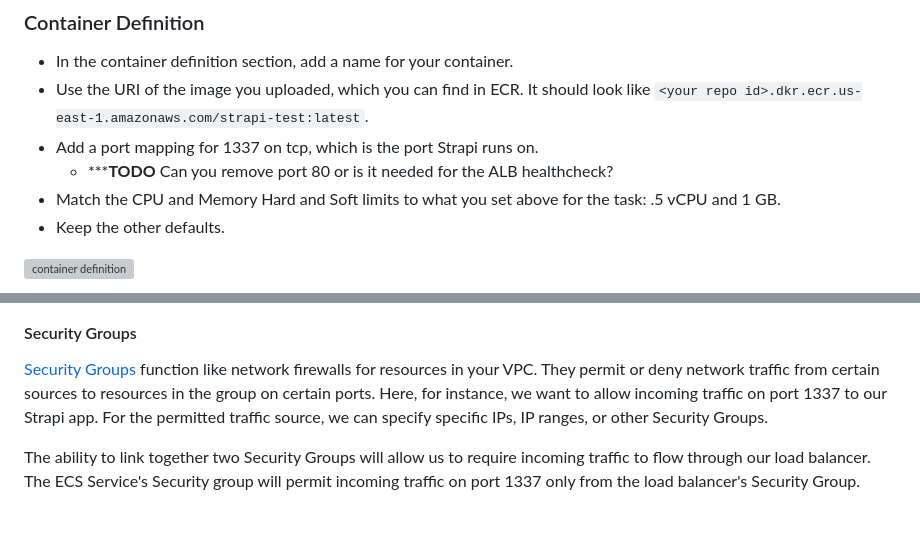
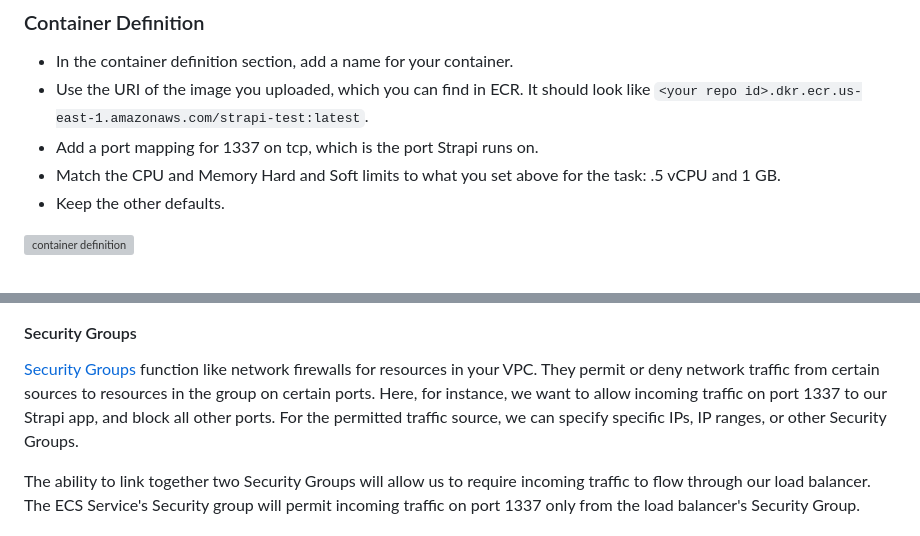
Before and after one commit to josh-stillman/devops-for-typescript-devs, a Markdown page: README.md, 2 parts joined by grey strips. GitHub-like rendering; grey boxes are pictures that could not be loaded.

```diff
--- a/README.md
+++ b/README.md
@@ -1069,7 +1074,6 @@ What are these roles?  The [Task Execution Role](https://docs.aws.amazon.com/Ama
 - In the container definition section, add a name for your container.
 - Use the URI of the image you uploaded, which you can find in ECR.  It should look like `<your repo id>.dkr.ecr.us-east-1.amazonaws.com/strapi-test:latest`.
 - Add a port mapping for 1337 on tcp, which is the port Strapi runs on.
-  - *****TODO** Can you remove port 80 or is it needed for the ALB healthcheck?
 - Match the CPU and Memory Hard and Soft limits to what you set above for the task: .5 vCPU and 1 GB.
 - Keep the other defaults.
 
@@ -1164,7 +1168,7 @@ Here's an example diagram from the [AWS docs on VPCs and Subnets](https://docs.a
 
 #### Security Groups
 
-[Security Groups](https://docs.aws.amazon.com/vpc/latest/userguide/vpc-security-groups.html) function like network firewalls for resources in your VPC.  They permit or deny network traffic from certain sources to resources in the group on certain ports.  Here, for instance, we want to allow incoming traffic on port 1337 to our Strapi app.  For the permitted traffic source, we can specify specific IPs, IP ranges, or other Security Groups.
+[Security Groups](https://docs.aws.amazon.com/vpc/latest/userguide/vpc-security-groups.html) function like network firewalls for resources in your VPC.  They permit or deny network traffic from certain sources to resources in the group on certain ports.  Here, for instance, we want to allow incoming traffic on port 1337 to our Strapi app, and block all other ports.  For the permitted traffic source, we can specify specific IPs, IP ranges, or other Security Groups.
 
 The ability to link together two Security Groups will allow us to require incoming traffic to flow through our load balancer.  The ECS Service's Security group will permit incoming traffic on port 1337 only from the load balancer's Security Group.
 
```
Also changed, not shown: other parts of README.md (+43 -6 lines), assets/alb-security-group.png (added).
